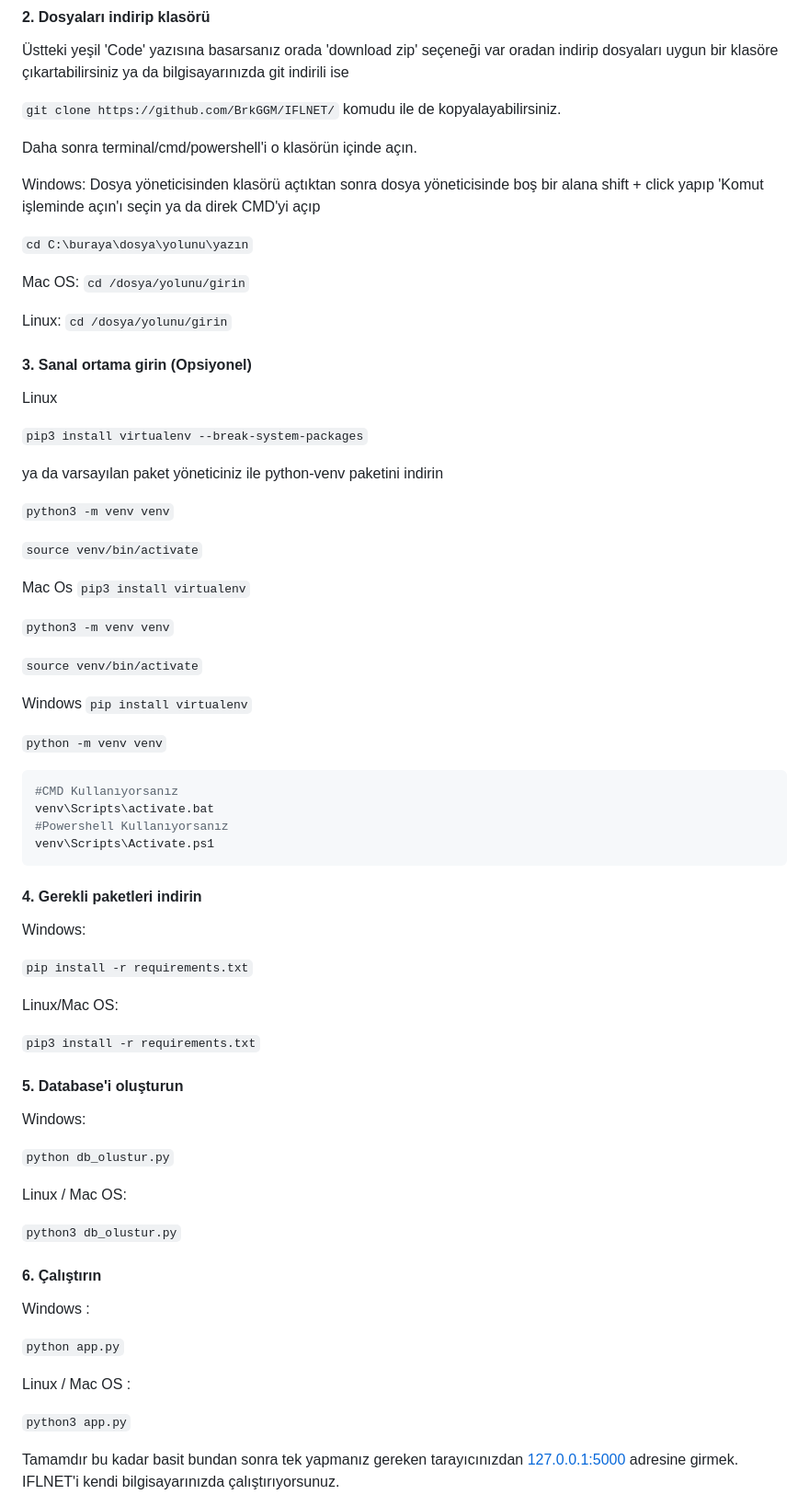
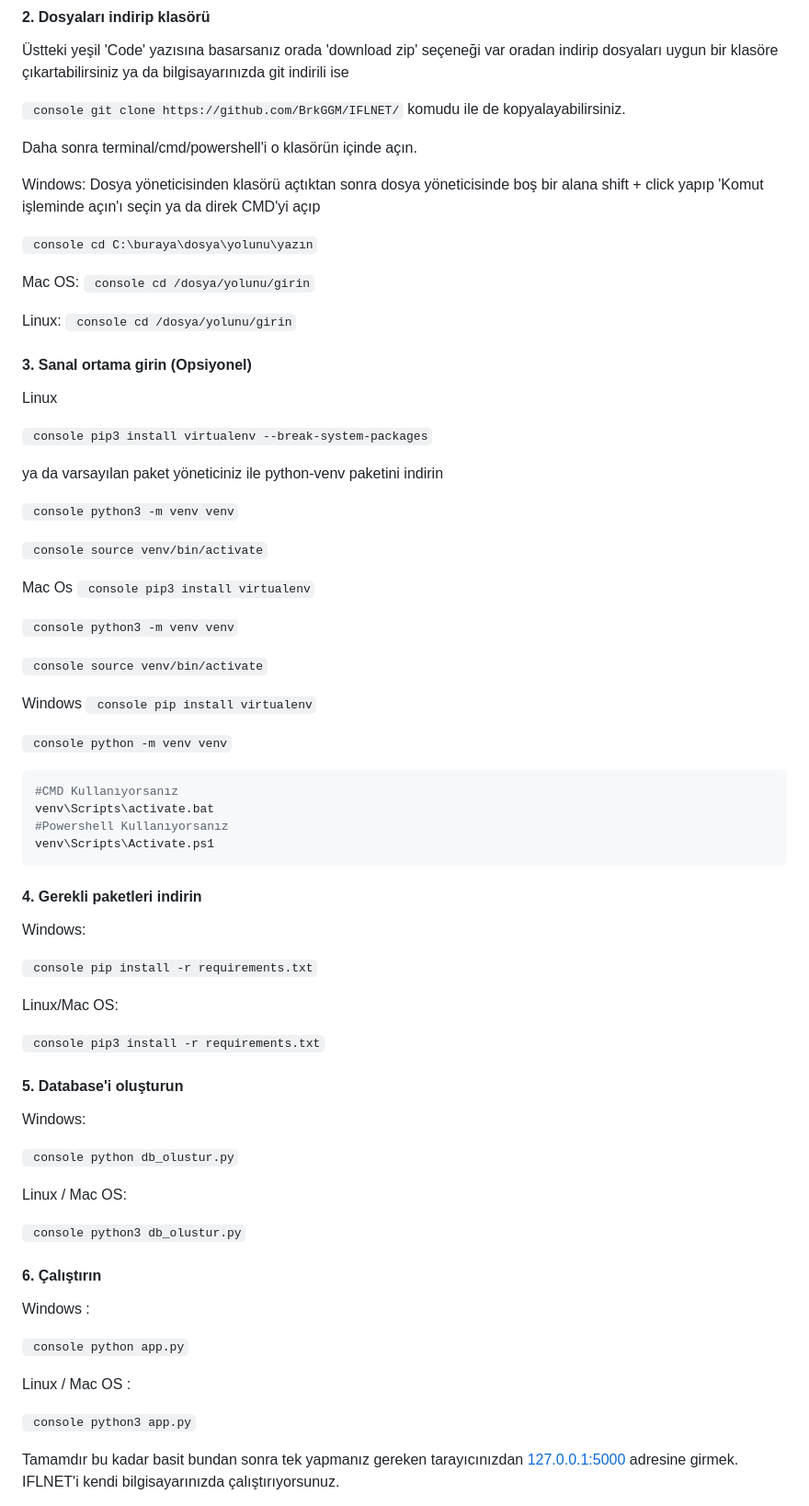
Before and after one commit to BrkGGM/IFLNET, a Markdown page: README.md, the part around the change. Shown at 92% size. GitHub-like rendering.

Commit message:
Readme md düzenleme v3

````diff
--- a/README.md
+++ b/README.md
@@ -13,7 +13,7 @@ Uyarı : Python'u indirirken altta "Add Python to PATH" diye bir kutucuk olacak
 #### 2. Dosyaları indirip klasörü
 Üstteki yeşil 'Code' yazısına basarsanız orada 'download zip' seçeneği var oradan indirip dosyaları uygun bir klasöre çıkartabilirsiniz ya da bilgisayarınızda git indirili ise
 
-`git clone https://github.com/BrkGGM/IFLNET/`
+``` console git clone https://github.com/BrkGGM/IFLNET/```
 komudu ile de kopyalayabilirsiniz.
 
 Daha sonra terminal/cmd/powershell'i o klasörün içinde açın.
@@ -21,38 +21,38 @@ Daha sonra terminal/cmd/powershell'i o klasörün içinde açın.
 Windows:
 Dosya yöneticisinden klasörü açtıktan sonra dosya yöneticisinde boş bir alana shift + click yapıp 'Komut işleminde açın'ı seçin ya da direk CMD'yi açıp
 
-`cd C:\buraya\dosya\yolunu\yazın`
+``` console cd C:\buraya\dosya\yolunu\yazın```
 
 Mac OS:
-`cd /dosya/yolunu/girin`
+``` console cd /dosya/yolunu/girin```
 
 Linux:
-`cd /dosya/yolunu/girin`
+``` console cd /dosya/yolunu/girin```
 
 #### 3. Sanal ortama girin (Opsiyonel)
 Linux
 
-`pip3 install virtualenv --break-system-packages`
+``` console pip3 install virtualenv --break-system-packages```
 
 ya da varsayılan paket yöneticiniz ile python-venv paketini indirin
 
-`python3 -m venv venv`
+``` console python3 -m venv venv```
 
-`source venv/bin/activate`
+``` console source venv/bin/activate```
 
 
 Mac Os
-`pip3 install virtualenv`
+``` console pip3 install virtualenv```
 
-`python3 -m venv venv`
+``` console python3 -m venv venv```
 
-`source venv/bin/activate`
+``` console source venv/bin/activate```
 
 
 Windows
-`pip install virtualenv`
+``` console pip install virtualenv```
 
-`python -m venv venv`
+``` console python -m venv venv```
 
 
 ``` console
@@ -64,31 +64,31 @@ venv\Scripts\Activate.ps1
 #### 4. Gerekli paketleri indirin
 Windows:
 
-`pip install -r requirements.txt`
+``` console pip install -r requirements.txt```
 
 Linux/Mac OS:
 
-`pip3 install -r requirements.txt`
+``` console pip3 install -r requirements.txt```
 
 #### 5. Database'i oluşturun
 
 Windows:
 
-`python db_olustur.py`
+``` console python db_olustur.py```
 
 Linux / Mac OS:
 
-`python3 db_olustur.py`
+``` console python3 db_olustur.py```
 
 #### 6. Çalıştırın
 
 Windows :
 
-`python app.py`
+``` console python app.py```
 
 Linux / Mac OS :
 
-`python3 app.py`
+``` console python3 app.py```
 
 Tamamdır bu kadar basit bundan sonra tek yapmanız gereken tarayıcınızdan [127.0.0.1:5000](127.0.0.1:5000) adresine girmek. IFLNET'i kendi bilgisayarınızda çalıştırıyorsunuz.
 
````
